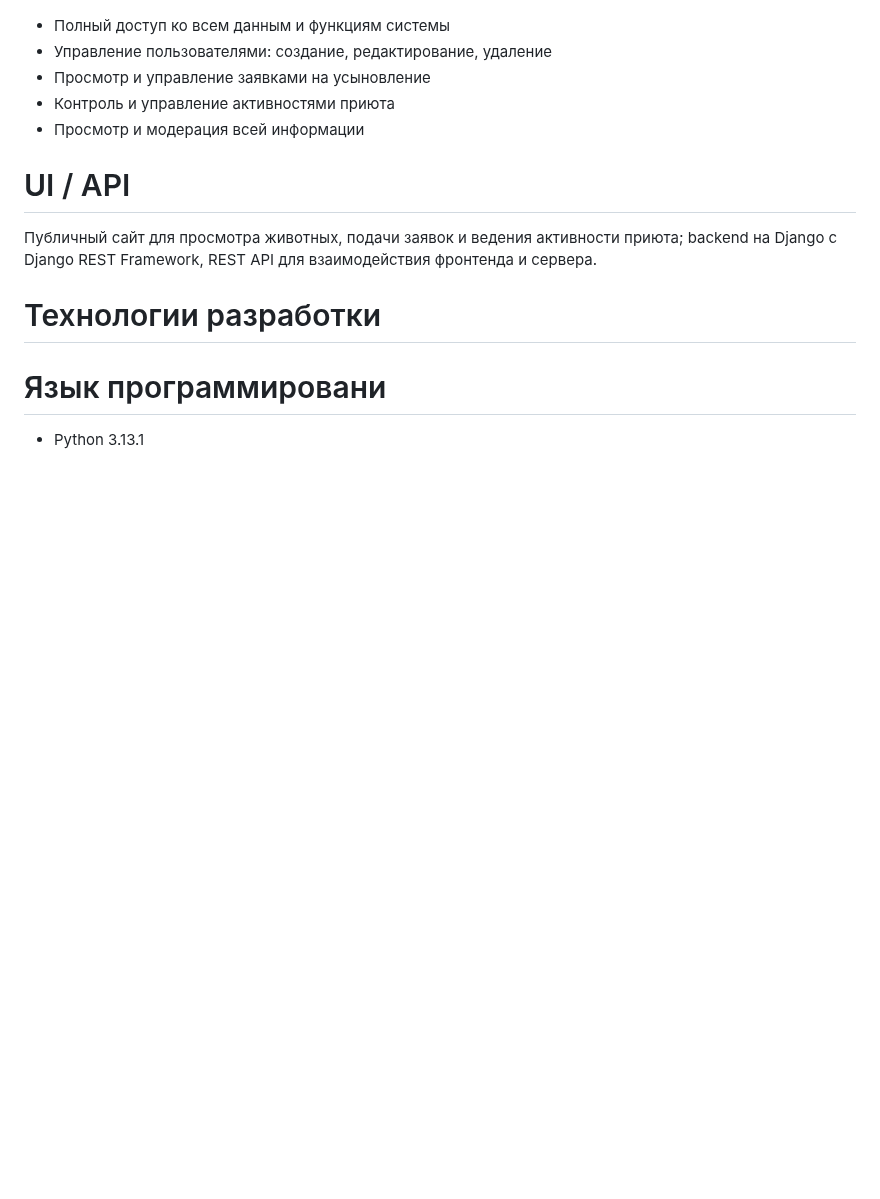
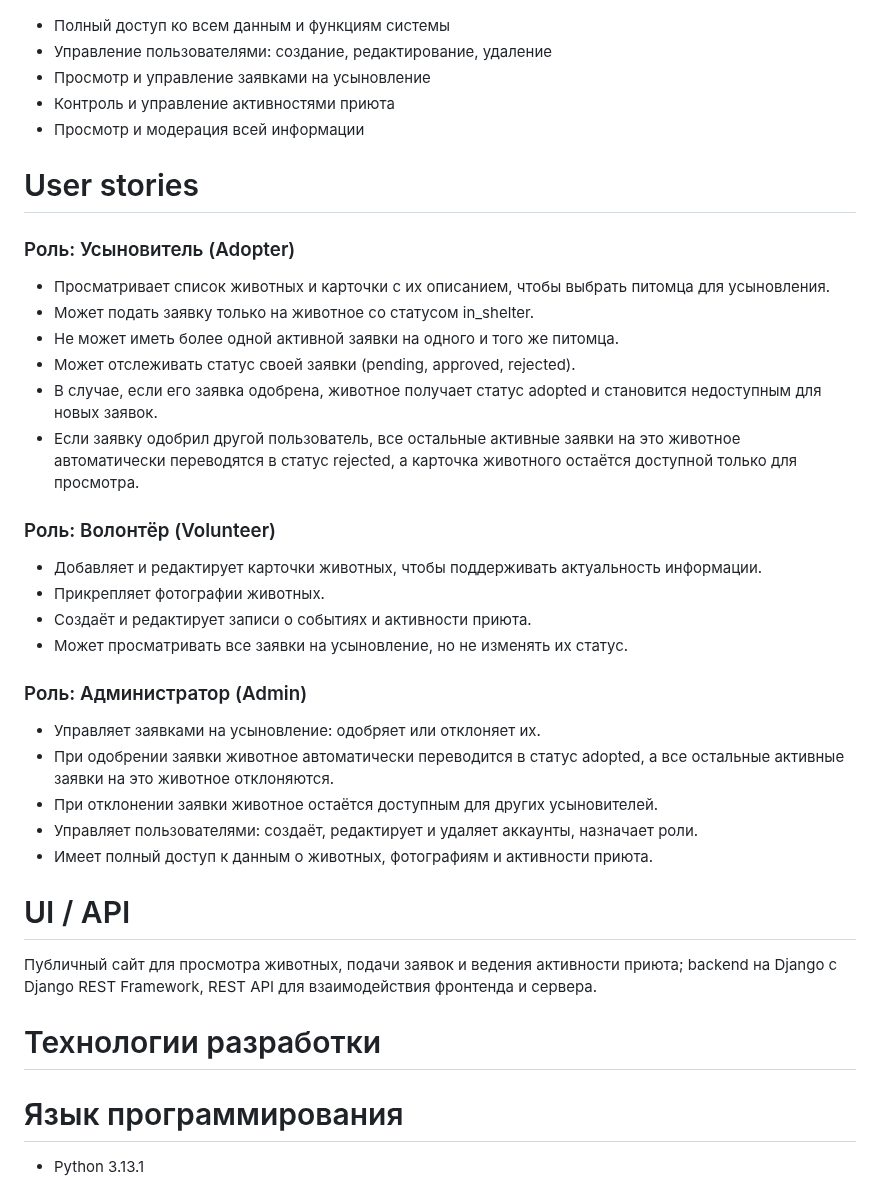
Before and after one commit to Kostopravik/shelter_db, a Markdown page: README.md, the part around one of its changes. Rendered like a GitHub page; blank space fills up the shorter version.

Commit message:
Add user stories for users.md

```diff
--- a/README.md
+++ b/README.md
@@ -88,13 +90,35 @@
 * Контроль и управление активностями приюта
 * Просмотр и модерация всей информации
 
+# User stories
+### Роль: Усыновитель (Adopter)
+* Просматривает список животных и карточки с их описанием, чтобы выбрать питомца для усыновления.
+* Может подать заявку только на животное со статусом in_shelter.
+* Не может иметь более одной активной заявки на одного и того же питомца.
+* Может отслеживать статус своей заявки (pending, approved, rejected).
+* В случае, если его заявка одобрена, животное получает статус adopted и становится недоступным для новых заявок.
+* Если заявку одобрил другой пользователь, все остальные активные заявки на это животное автоматически переводятся в статус rejected, а карточка животного остаётся доступной только для просмотра.
+
+### Роль: Волонтёр (Volunteer)
+* Добавляет и редактирует карточки животных, чтобы поддерживать актуальность информации.
+* Прикрепляет фотографии животных.
+* Создаёт и редактирует записи о событиях и активности приюта.
+* Может просматривать все заявки на усыновление, но не изменять их статус.
+
+### Роль: Администратор (Admin)
+* Управляет заявками на усыновление: одобряет или отклоняет их.
+* При одобрении заявки животное автоматически переводится в статус adopted, а все остальные активные заявки на это животное отклоняются.
+* При отклонении заявки животное остаётся доступным для других усыновителей.
+* Управляет пользователями: создаёт, редактирует и удаляет аккаунты, назначает роли.
+* Имеет полный доступ к данным о животных, фотографиям и активности приюта.
+
 # UI / API
 Публичный сайт для просмотра животных, подачи заявок и ведения активности приюта; backend на Django с Django REST Framework, REST API для взаимодействия фронтенда и сервера.
 
 # Технологии разработки
 
 
-# Язык программировани
+# Язык программирования
 * Python 3.13.1
 
 # СУБД
```
Also changed, not shown: other parts of README.md (+40 -38 lines).
